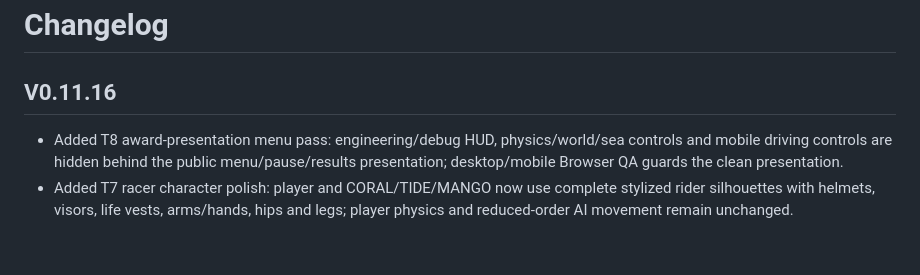
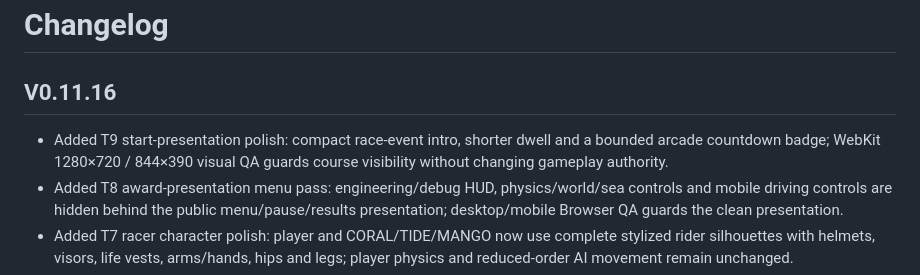
Before and after one commit to qookey109-pixel/Jet-Ski, a Markdown page: CHANGELOG.md, the part around the change. Drawn GitHub-style; blank space fills up the shorter version.

Commit message:
Add T9 start presentation changelog

```diff
--- a/CHANGELOG.md
+++ b/CHANGELOG.md
@@ -1,6 +1,7 @@
 # Changelog
 
 ## V0.11.16
+- Added T9 start-presentation polish: compact race-event intro, shorter dwell and a bounded arcade countdown badge; WebKit 1280×720 / 844×390 visual QA guards course visibility without changing gameplay authority.
 - Added T8 award-presentation menu pass: engineering/debug HUD, physics/world/sea controls and mobile driving controls are hidden behind the public menu/pause/results presentation; desktop/mobile Browser QA guards the clean presentation.
 - Added T7 racer character polish: player and CORAL/TIDE/MANGO now use complete stylized rider silhouettes with helmets, visors, life vests, arms/hands, hips and legs; player physics and reduced-order AI movement remain unchanged.
 - Added T6 Open Sea Grand Loop: the opening event is now a 734.56 m asymmetric course per lap with a 240 × 234 m footprint and a 16 m checkpoint radius; checkpoint ordering and physics remain unchanged.
```
